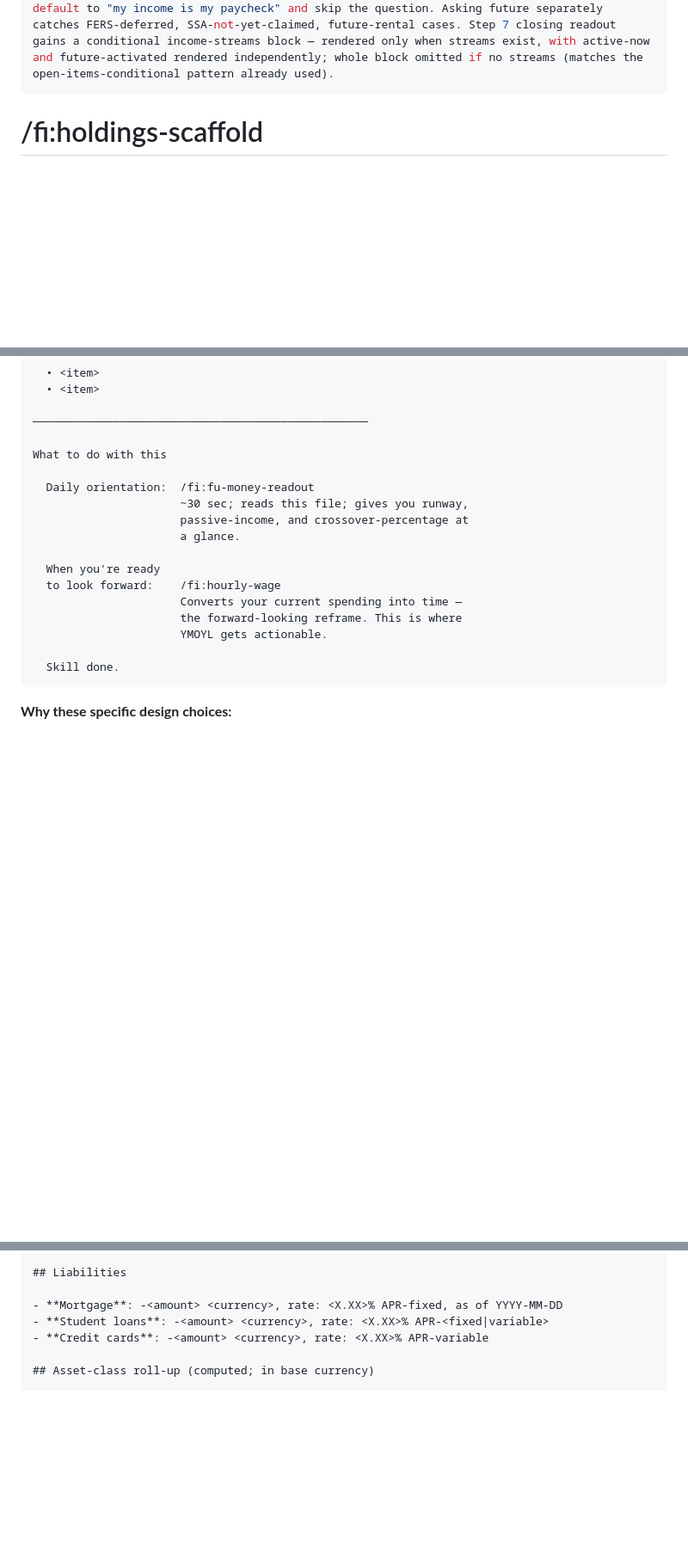
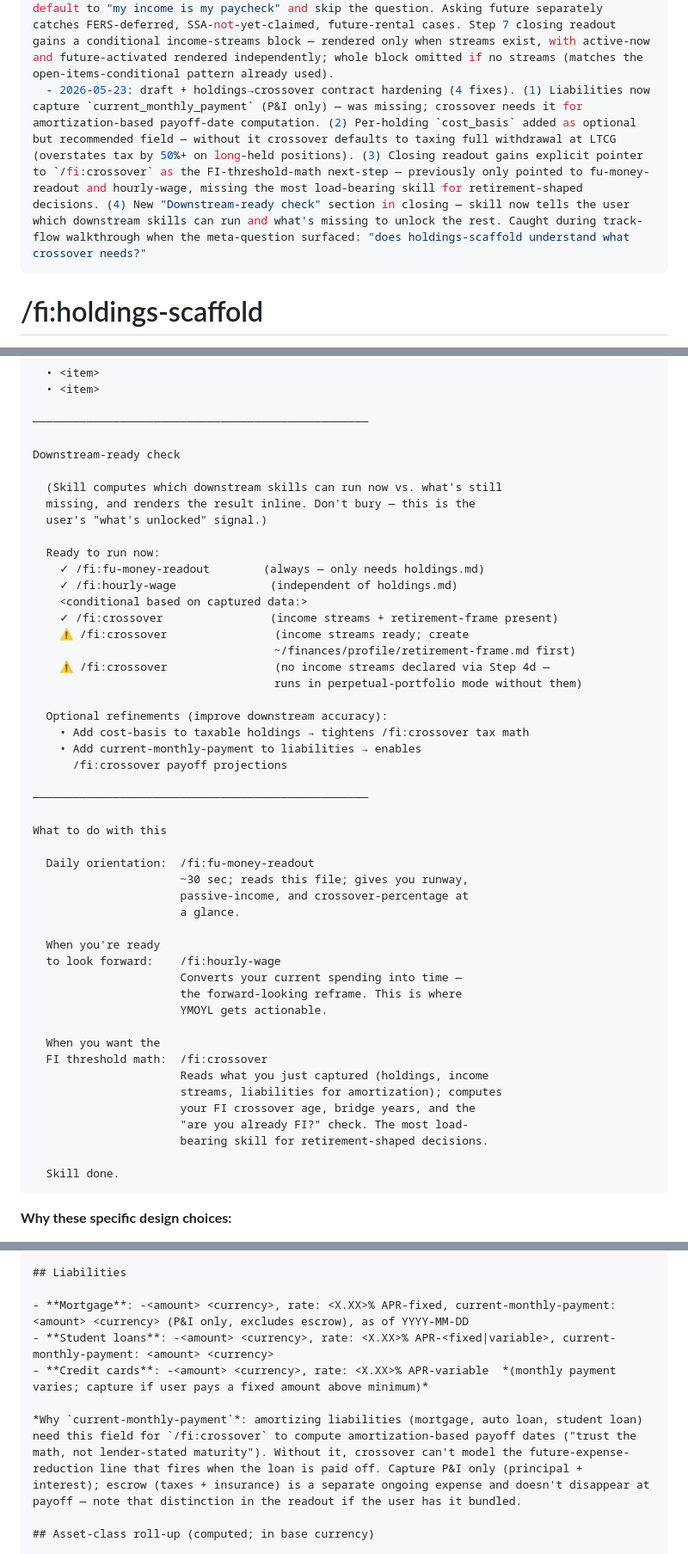
Before and after one commit to XerafinaTaleSedrin/FI-skill-suite, a Markdown page: skills/holdings-scaffold/SKILL.md, 3 parts joined by grey strips. Shown at 86% size. GitHub-like rendering; blank space fills up the shorter version.

Commit message:
holdings-scaffold: holdings→crossover contract hardening
Caught when the track-flow walkthrough surfaced a meta-question:
"does holdings-scaffold understand what crossover needs?" Answer
was "not fully" — four contract gaps surfaced:

1. Liabilities now capture `current_monthly_payment` (P&I only,
   excluding escrow). Was missing — crossover needs this for
   amortization-based payoff-date computation ("trust the math,
   not lender-stated maturity"). Without it, crossover can't model
   the future-expense-reduction line that fires when a loan is
   paid off.

2. Per-holding `cost_basis` added as optional but recommended
   field on the `holdings:` list. Without it crossover defaults to
   taxing the full withdrawal at LTCG when computing bridge
   capital — overstates tax by 50%+ on long-held positions like
   VTSAX bought years ago. Most users with brokerage statements
   from Vanguard / Fidelity / Schwab have cost basis available;
   prompt to capture, defer to /fi:redirect if not.

3. Closing readout's "What to do with this" section now points to
   /fi:crossover explicitly as the FI-threshold-math next-step.
   Previously only pointed to fu-money-readout and hourly-wage,
   missing the most load-bearing skill for any user with pension /
   SSA / future-stream income.

4. New "Downstream-ready check" section in the closing readout —
   skill now tells the user which downstream skills can run now
   and what's missing to unlock the rest. Conditional rendering
   based on captured data: ✓ for fu-money-readout and hourly-wage
   always; ✓ for crossover when income streams + retirement-frame
   present; ⚠ for crossover with specific "what to do" pointer
   otherwise. Includes optional-refinements list (cost-basis,
   current-monthly-payment) so the user sees how to improve
   downstream accuracy.

The contract-awareness pattern is broader than this one skill —
every producer in the suite should know what its consumers need
and signal readiness. Future passes should apply the same pattern
to track-flow → crossover/redirect, hourly-wage → fu-money-readout,
etc.

````diff
--- a/skills/holdings-scaffold/SKILL.md
+++ b/skills/holdings-scaffold/SKILL.md
@@ -18,6 +18,7 @@ status-history:
   - 2026-05-23: draft + variable-rate disambiguation. `rate_type: APY-variable` and `APR-variable` previously conflated two different things — bank-discretionary market-rate variability vs. user-conditional qualifier-driven variability. Added a follow-up prompt + `qualifier_description` and `qualifier_met` fields. Downstream skills now compute opportunity-cost off the effective rate (qualifier met or not), not the headline. Caught when a Bluevine-style conditional 1.30% APY (currently earning 0% because qualifier not met) had no clean schema home.
   - 2026-05-23: draft + Step 4d (income streams, non-labor) sketched in. New procedure step + schema section captures streams that aren't tied to an account balance — pensions, annuities, supplements, dividends, rental, royalties, future SSA. Per-stream fields: name, kind, monthly_amount, currency, status (active / future-activates-at-date / future-activates-at-event / expires-at-date / expires-at-event), activation, expiration, cola_adjusted, taxable_treatment, source. Multi-scenario streams (e.g., FERS at 57 vs 62; SSA at 62 vs 67 vs 70) captured as separate stream entries — crossover models scenarios against the options. **Sketch-level — schema will refine as `/fi:crossover` and `/fi:fu-money-readout` make real demands.** Caught when the walkthrough hit Step 5 (compute roll-ups) without ever having asked about FERS pension, FERS supplement (expires at 62), DRiP dividends, future SSA — all load-bearing for downstream skills.
   - 2026-05-23: draft + Step 4d split into two prompts (current vs future-anticipated income streams). Future streams get glossed over when bundled with current ones — many users default to "my income is my paycheck" and skip the question. Asking future separately catches FERS-deferred, SSA-not-yet-claimed, future-rental cases. Step 7 closing readout gains a conditional income-streams block — rendered only when streams exist, with active-now and future-activated rendered independently; whole block omitted if no streams (matches the open-items-conditional pattern already used).
+  - 2026-05-23: draft + holdings→crossover contract hardening (4 fixes). (1) Liabilities now capture `current_monthly_payment` (P&I only) — was missing; crossover needs it for amortization-based payoff-date computation. (2) Per-holding `cost_basis` added as optional but recommended field — without it crossover defaults to taxing full withdrawal at LTCG (overstates tax by 50%+ on long-held positions). (3) Closing readout gains explicit pointer to `/fi:crossover` as the FI-threshold-math next-step — previously only pointed to fu-money-readout and hourly-wage, missing the most load-bearing skill for retirement-shaped decisions. (4) New "Downstream-ready check" section in closing — skill now tells the user which downstream skills can run and what's missing to unlock the rest. Caught during track-flow walkthrough when the meta-question surfaced: "does holdings-scaffold understand what crossover needs?"
 ---
 
 # /fi:holdings-scaffold
@@ -446,6 +447,29 @@ Open items captured to your todo
 
 ──────────────────────────────────────────────────
 
+Downstream-ready check
+
+  (Skill computes which downstream skills can run now vs. what's still
+  missing, and renders the result inline. Don't bury — this is the
+  user's "what's unlocked" signal.)
+
+  Ready to run now:
+    ✓ /fi:fu-money-readout        (always — only needs holdings.md)
+    ✓ /fi:hourly-wage              (independent of holdings.md)
+    <conditional based on captured data:>
+    ✓ /fi:crossover                (income streams + retirement-frame present)
+    ⚠ /fi:crossover                (income streams ready; create
+                                    ~/finances/profile/retirement-frame.md first)
+    ⚠ /fi:crossover                (no income streams declared via Step 4d —
+                                    runs in perpetual-portfolio mode without them)
+
+  Optional refinements (improve downstream accuracy):
+    • Add cost-basis to taxable holdings → tightens /fi:crossover tax math
+    • Add current-monthly-payment to liabilities → enables
+      /fi:crossover payoff projections
+
+──────────────────────────────────────────────────
+
 What to do with this
 
   Daily orientation:  /fi:fu-money-readout
@@ -458,6 +482,14 @@ What to do with this
                       Converts your current spending into time —
                       the forward-looking reframe. This is where
                       YMOYL gets actionable.
+
+  When you want the
+  FI threshold math:  /fi:crossover
+                      Reads what you just captured (holdings, income
+                      streams, liabilities for amortization); computes
+                      your FI crossover age, bridge years, and the
+                      "are you already FI?" check. The most load-
+                      bearing skill for retirement-shaped decisions.
 
   Skill done.
 ```
@@ -537,9 +569,11 @@ holdings-schema-version: 1
 
 ## Liabilities
 
-- **Mortgage**: -<amount> <currency>, rate: <X.XX>% APR-fixed, as of YYYY-MM-DD
-- **Student loans**: -<amount> <currency>, rate: <X.XX>% APR-<fixed|variable>
-- **Credit cards**: -<amount> <currency>, rate: <X.XX>% APR-variable
+- **Mortgage**: -<amount> <currency>, rate: <X.XX>% APR-fixed, current-monthly-payment: <amount> <currency> (P&I only, excludes escrow), as of YYYY-MM-DD
+- **Student loans**: -<amount> <currency>, rate: <X.XX>% APR-<fixed|variable>, current-monthly-payment: <amount> <currency>
+- **Credit cards**: -<amount> <currency>, rate: <X.XX>% APR-variable  *(monthly payment varies; capture if user pays a fixed amount above minimum)*
+
+*Why `current-monthly-payment`*: amortizing liabilities (mortgage, auto loan, student loan) need this field for `/fi:crossover` to compute amortization-based payoff dates ("trust the math, not lender-stated maturity"). Without it, crossover can't model the future-expense-reduction line that fires when the loan is paid off. Capture P&I only (principal + interest); escrow (taxes + insurance) is a separate ongoing expense and doesn't disappear at payoff — note that distinction in the readout if the user has it bundled.
 
 ## Asset-class roll-up (computed; in base currency)
 
````
Also changed, not shown: other parts of skills/holdings-scaffold/SKILL.md (+1 -1 lines).
